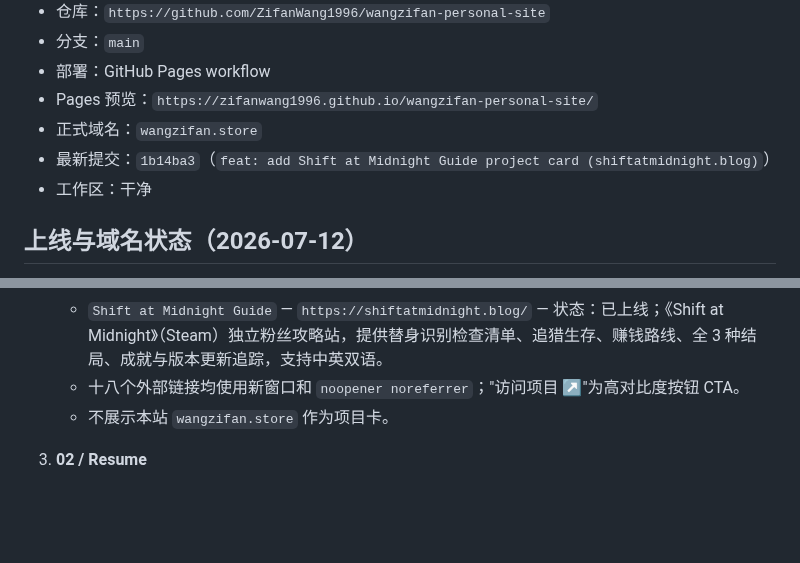
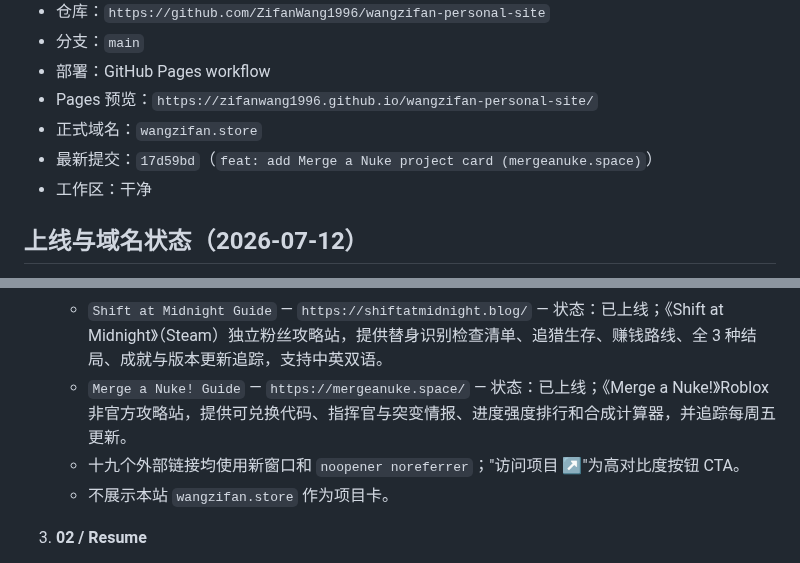
Before and after one commit to ZifanWang1996/wangzifan-personal-site, a Markdown page: project-control.md, 2 parts joined by grey strips. Drawn GitHub-style; blank space fills up the shorter version.

Commit message:
docs: update control board for Merge a Nuke release

```diff
--- a/project-control.md
+++ b/project-control.md
@@ -10,7 +10,7 @@
 - 部署：GitHub Pages workflow
 - Pages 预览：`https://zifanwang1996.github.io/wangzifan-personal-site/`
 - 正式域名：`wangzifan.store`
-- 最新提交：`1b14ba3`（`feat: add Shift at Midnight Guide project card (shiftatmidnight.blog)`）
+- 最新提交：`17d59bd`（`feat: add Merge a Nuke project card (mergeanuke.space)`）
 - 工作区：干净
 
 ## 上线与域名状态（2026-07-12）
@@ -47,7 +47,8 @@
    - `Cash Flow Lifestyle` — `https://cashflow.lifestyle/` — 状态：已上线；免费在线现金流桌游站，通过游戏学习财务知识、构建被动收入、逃离老鼠赛跑，无需注册即可游玩。
    - `竹知了` — `https://zhuzhiliao.buzz/` — 状态：已上线；传统玩具竹知了（竹蝉/哇哇筒）的在线模拟器与声学档案，按住屏幕画圈甩响，配有实时示波器、甩响成绩单、发声原理与手工制作教程，无需下载，手机即玩。
    - `Shift at Midnight Guide` — `https://shiftatmidnight.blog/` — 状态：已上线；《Shift at Midnight》（Steam）独立粉丝攻略站，提供替身识别检查清单、追猎生存、赚钱路线、全 3 种结局、成就与版本更新追踪，支持中英双语。
-   - 十八个外部链接均使用新窗口和 `noopener noreferrer`；"访问项目 ↗"为高对比度按钮 CTA。
+   - `Merge a Nuke! Guide` — `https://mergeanuke.space/` — 状态：已上线；《Merge a Nuke!》Roblox 非官方攻略站，提供可兑换代码、指挥官与突变情报、进度强度排行和合成计算器，并追踪每周五更新。
+   - 十九个外部链接均使用新窗口和 `noopener noreferrer`；"访问项目 ↗"为高对比度按钮 CTA。
    - 不展示本站 `wangzifan.store` 作为项目卡。
 
 3. **02 / Resume**
```
